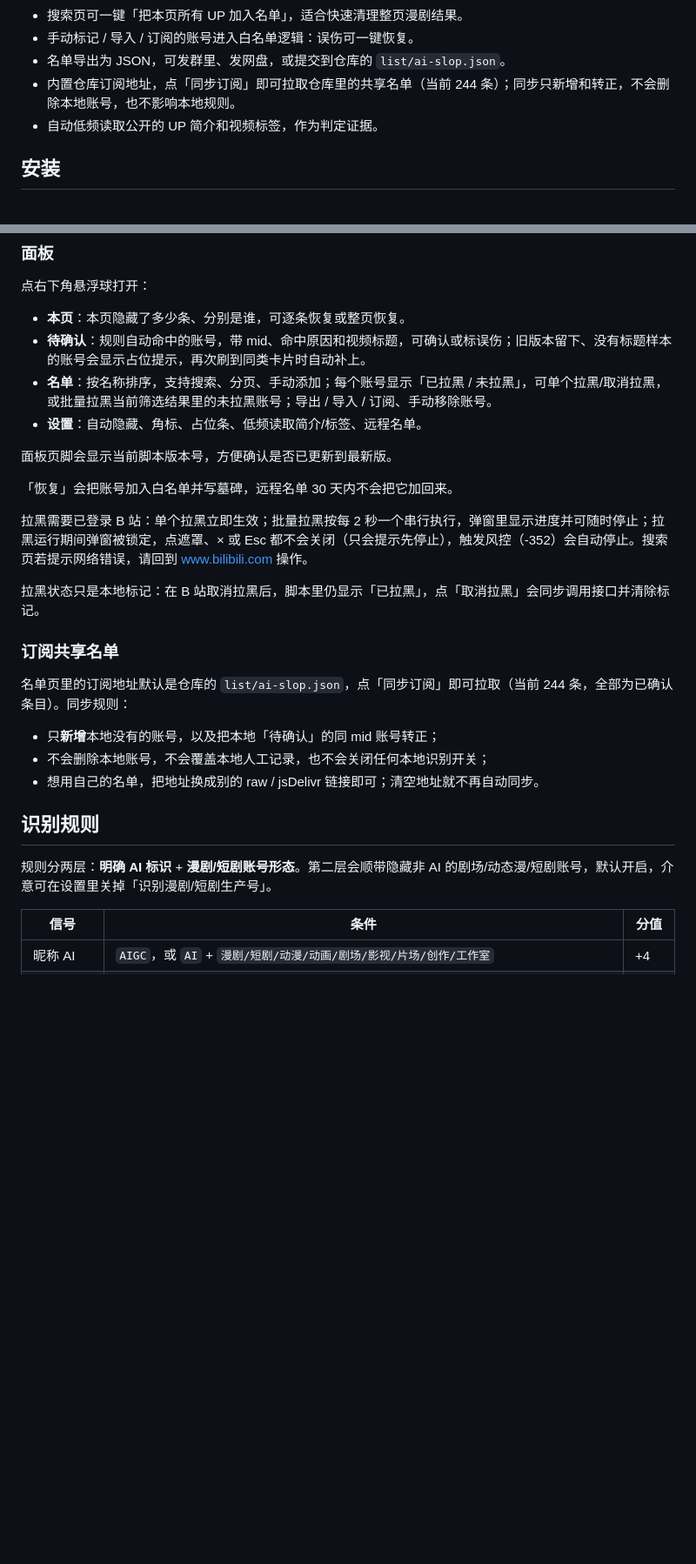
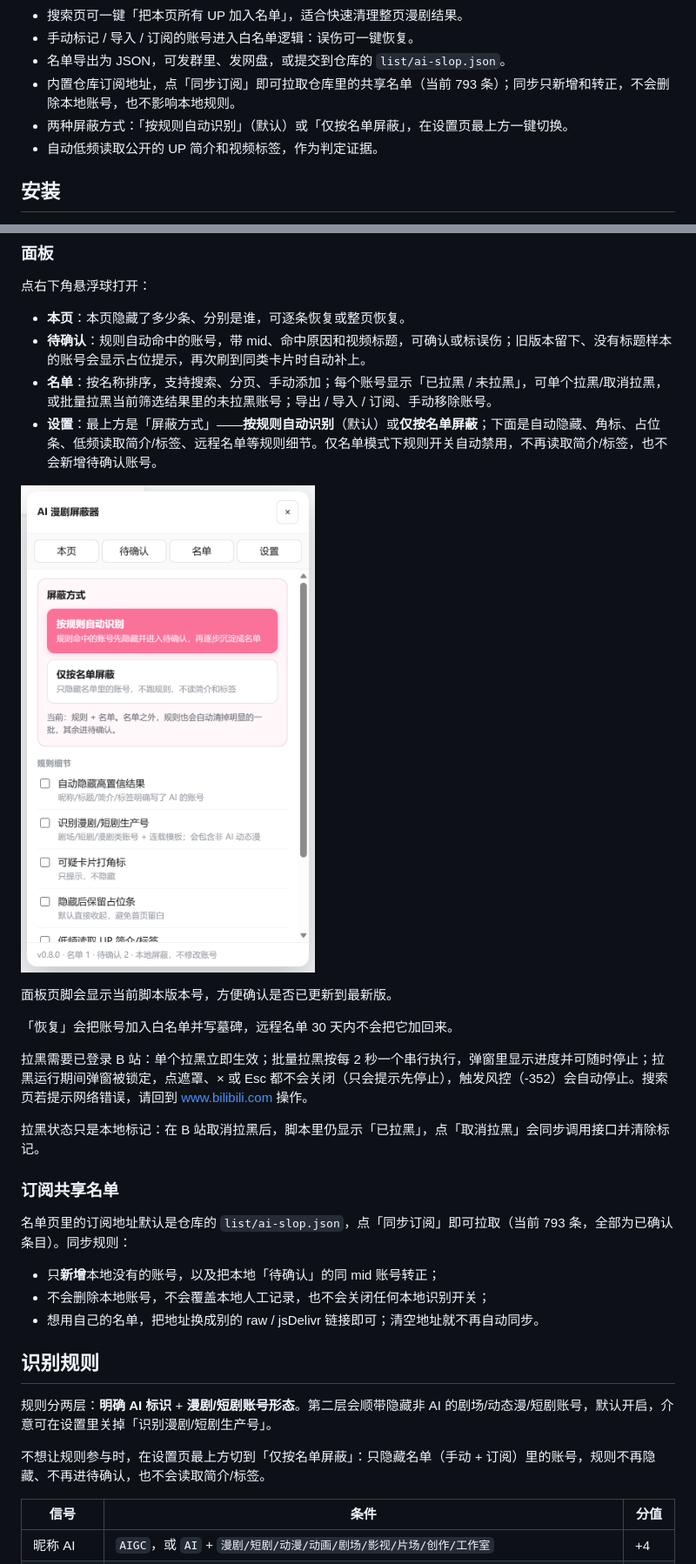
Before and after one commit to ZHIGENGNIAO258/Shut-Off-AI-Dramas, a Markdown page: README.md, 2 parts joined by grey strips. Shown at 87% size. Rendered like a GitHub page; pictures changed too: docs/settings.png (added); blank space fills up the shorter version.

```diff
--- a/README.md
+++ b/README.md
@@ -20,7 +20,8 @@
 - 搜索页可一键「把本页所有 UP 加入名单」，适合快速清理整页漫剧结果。
 - 手动标记 / 导入 / 订阅的账号进入白名单逻辑：误伤可一键恢复。
 - 名单导出为 JSON，可发群里、发网盘，或提交到仓库的 `list/ai-slop.json`。
-- 内置仓库订阅地址，点「同步订阅」即可拉取仓库里的共享名单（当前 244 条）；同步只新增和转正，不会删除本地账号，也不影响本地规则。
+- 内置仓库订阅地址，点「同步订阅」即可拉取仓库里的共享名单（当前 793 条）；同步只新增和转正，不会删除本地账号，也不影响本地规则。
+- 两种屏蔽方式：「按规则自动识别」（默认）或「仅按名单屏蔽」，在设置页最上方一键切换。
 - 自动低频读取公开的 UP 简介和视频标签，作为判定证据。
 
 ## 安装
@@ -66,7 +67,9 @@ https://cdn.jsdelivr.net/gh/ZHIGENGNIAO258/Shut-Off-AI-Dramas@main/dist/shut-off
 - **本页**：本页隐藏了多少条、分别是谁，可逐条恢复或整页恢复。
 - **待确认**：规则自动命中的账号，带 mid、命中原因和视频标题，可确认或标误伤；旧版本留下、没有标题样本的账号会显示占位提示，再次刷到同类卡片时自动补上。
 - **名单**：按名称排序，支持搜索、分页、手动添加；每个账号显示「已拉黑 / 未拉黑」，可单个拉黑/取消拉黑，或批量拉黑当前筛选结果里的未拉黑账号；导出 / 导入 / 订阅、手动移除账号。
-- **设置**：自动隐藏、角标、占位条、低频读取简介/标签、远程名单。
+- **设置**：最上方是「屏蔽方式」——**按规则自动识别**（默认）或**仅按名单屏蔽**；下面是自动隐藏、角标、占位条、低频读取简介/标签、远程名单等规则细节。仅名单模式下规则开关自动禁用，不再读取简介/标签，也不会新增待确认账号。
+
+![设置页：屏蔽方式](docs/settings.png)
 
 面板页脚会显示当前脚本版本号，方便确认是否已更新到最新版。
 
@@ -78,7 +81,7 @@ https://cdn.jsdelivr.net/gh/ZHIGENGNIAO258/Shut-Off-AI-Dramas@main/dist/shut-off
 
 ### 订阅共享名单
 
-名单页里的订阅地址默认是仓库的 `list/ai-slop.json`，点「同步订阅」即可拉取（当前 244 条，全部为已确认条目）。同步规则：
+名单页里的订阅地址默认是仓库的 `list/ai-slop.json`，点「同步订阅」即可拉取（当前 793 条，全部为已确认条目）。同步规则：
 
 - 只**新增**本地没有的账号，以及把本地「待确认」的同 mid 账号转正；
 - 不会删除本地账号，不会覆盖本地人工记录，也不会关闭任何本地识别开关；
@@ -87,6 +90,8 @@ https://cdn.jsdelivr.net/gh/ZHIGENGNIAO258/Shut-Off-AI-Dramas@main/dist/shut-off
 ## 识别规则
 
 规则分两层：**明确 AI 标识** + **漫剧/短剧账号形态**。第二层会顺带隐藏非 AI 的剧场/动态漫/短剧账号，默认开启，介意可在设置里关掉「识别漫剧/短剧生产号」。
+
+不想让规则参与时，在设置页最上方切到「仅按名单屏蔽」：只隐藏名单（手动 + 订阅）里的账号，规则不再隐藏、不再进待确认，也不会读取简介/标签。
 
 | 信号 | 条件 | 分值 |
 | --- | --- | --- |
```
Also changed, not shown: other parts of README.md (+9 -1 lines), 16 other files.
